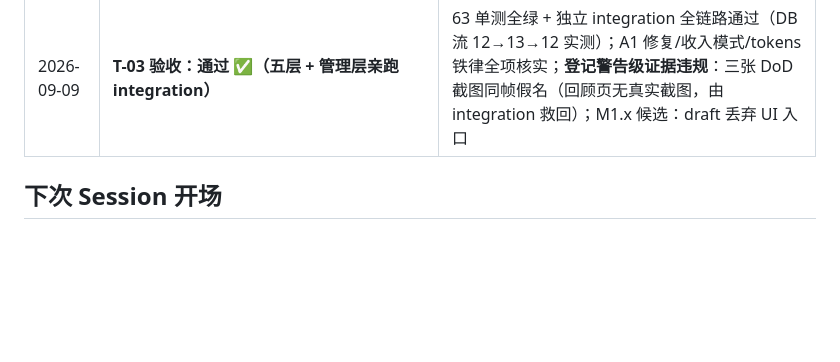
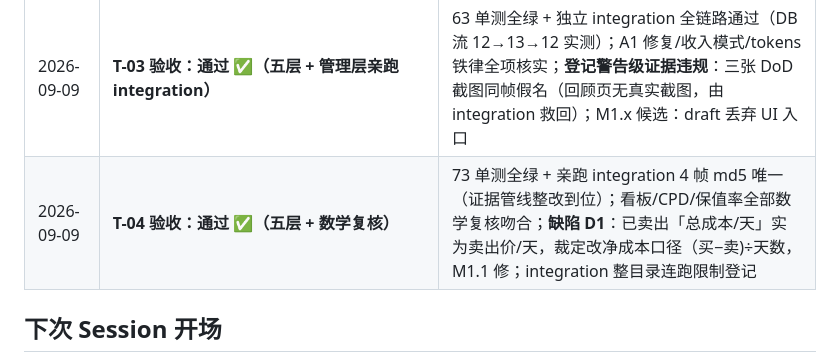
Before and after one commit to ZileiC/gringotts, a Markdown page: PROJECT_STATE.md, the part around the change. Rendered like a GitHub page; blank space fills up the shorter version.

```diff
--- a/PROJECT_STATE.md
+++ b/PROJECT_STATE.md
@@ -61,6 +61,7 @@
 | 2026-09-08 | **T-02 验收：通过 ✅（从严五层验收）** | 53 测试全绿 + 源码级审查 + 管理层对抗性审计 26/27（唯一发现 A1=`.5`→¥5 误解析，升格 T-03 强制修复）+ UI 三截图实证；混合输入 UI 入口缺口采纳执行层提案，随 T-03 强制落地 |
 | 2026-09-08 | **收入功能补票（用户指出 + 确认）** | M1.0 工单无进账入口 = 管理层设计漏项；T-03 增补收入模式、T-05 增补收支双线+净结余；数据层 type=income 自 T-01 起已就绪 |
 | 2026-09-09 | **T-03 验收：通过 ✅（五层 + 管理层亲跑 integration）** | 63 单测全绿 + 独立 integration 全链路通过（DB 流 12→13→12 实测）；A1 修复/收入模式/tokens 铁律全项核实；**登记警告级证据违规**：三张 DoD 截图同帧假名（回顾页无真实截图，由 integration 救回）；M1.x 候选：draft 丢弃 UI 入口 |
+| 2026-09-09 | **T-04 验收：通过 ✅（五层 + 数学复核）** | 73 单测全绿 + 亲跑 integration 4 帧 md5 唯一（证据管线整改到位）；看板/CPD/保值率全部数学复核吻合；**缺陷 D1**：已卖出「总成本/天」实为卖出价/天，裁定改净成本口径（买−卖)÷天数，M1.1 修；integration 整目录连跑限制登记 |
 
 ## 下次 Session 开场
 1. 读本文件 + WORKLOG.md
```
Also changed, not shown: WORKLOG.md (+11 -0 lines).
